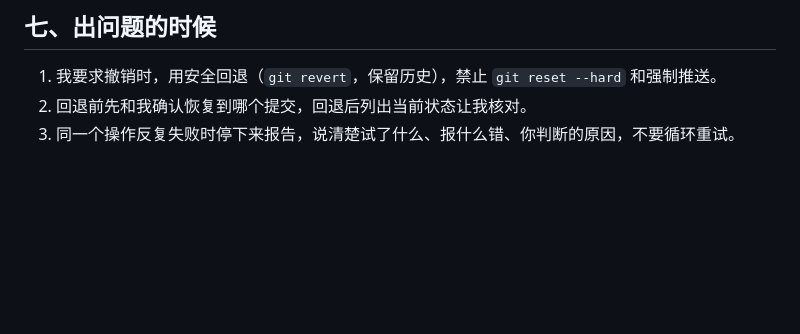
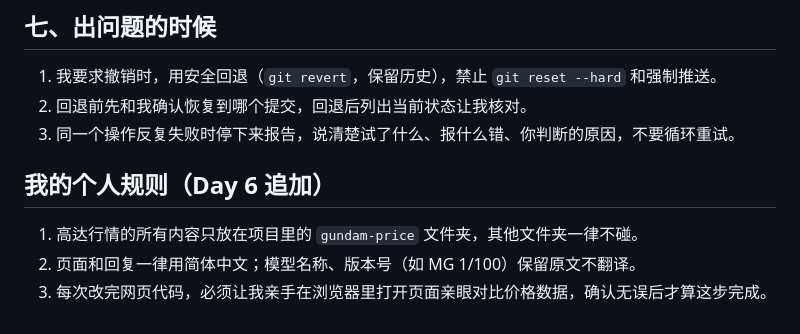
Before and after one commit to Kenvin07/vibecoding-project, a Markdown page: AGENTS.md, the part around the change. GitHub-like rendering; blank space fills up the shorter version.

Commit message:
Day 6｜在 AGENTS.md 末尾追加个人规则
改了什么：AGENTS.md 末尾新增「我的个人规则（Day 6 追加）」一节，原有规则一字未动。
加了什么：3 条个人规则——内容只放 gundam-price 文件夹；页面和回复用简体中文、型号版本号保留原文；改完代码必须由学员在浏览器亲眼核对价格数据。

```diff
--- a/AGENTS.md
+++ b/AGENTS.md
@@ -50,3 +50,9 @@
 1. 我要求撤销时，用安全回退（`git revert`，保留历史），禁止 `git reset --hard` 和强制推送。
 2. 回退前先和我确认恢复到哪个提交，回退后列出当前状态让我核对。
 3. 同一个操作反复失败时停下来报告，说清楚试了什么、报什么错、你判断的原因，不要循环重试。
+
+## 我的个人规则（Day 6 追加）
+
+1. 高达行情的所有内容只放在项目里的 `gundam-price` 文件夹，其他文件夹一律不碰。
+2. 页面和回复一律用简体中文；模型名称、版本号（如 MG 1/100）保留原文不翻译。
+3. 每次改完网页代码，必须让我亲手在浏览器里打开页面亲眼对比价格数据，确认无误后才算这步完成。
```
